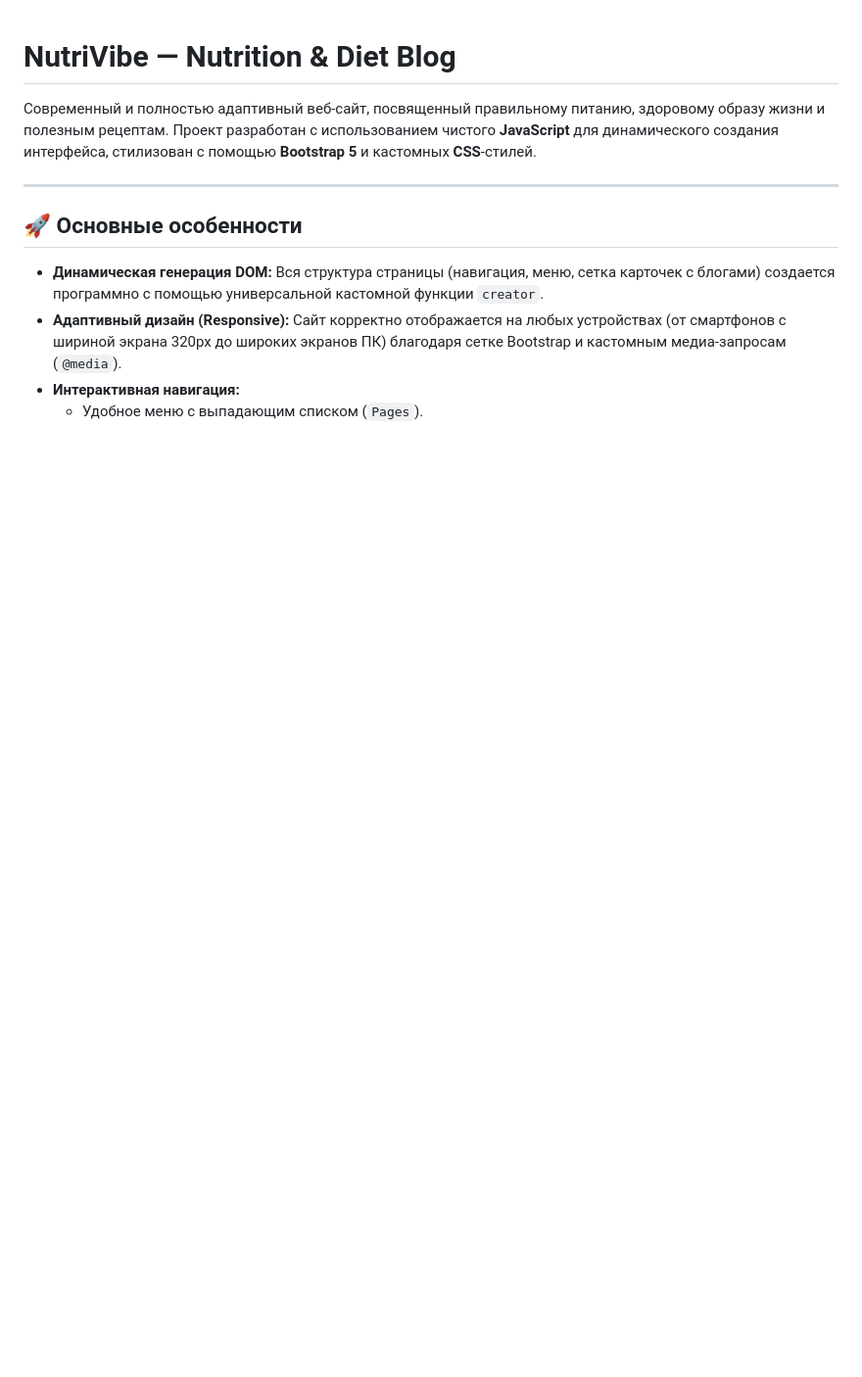
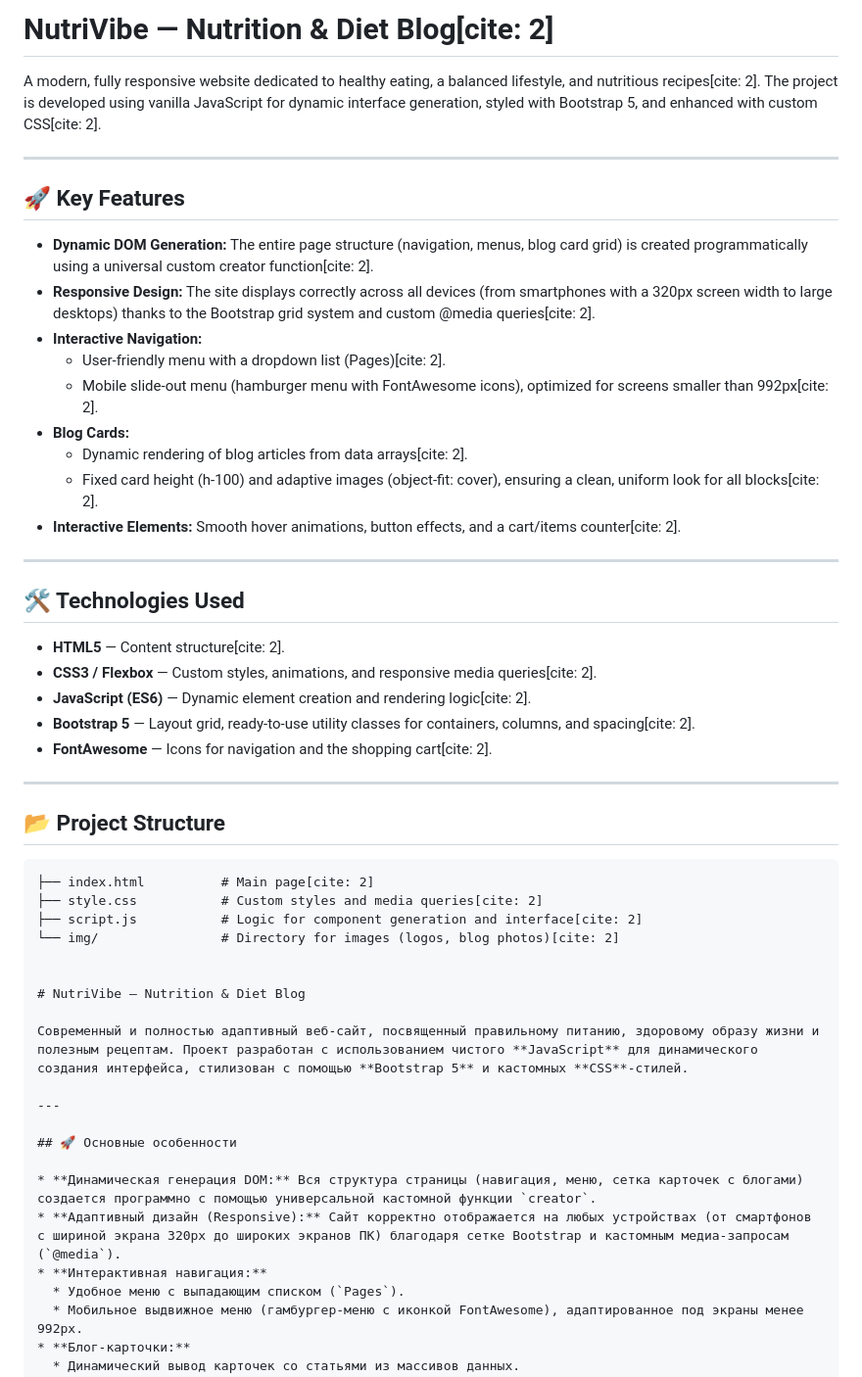
Before and after one commit to albertzohrabyan1111-eng/NutriBlog, a Markdown page: README.md, the part around the change. Shown at 98% size. Drawn GitHub-style; blank space fills up the shorter version.

````diff
--- a/README.md
+++ b/README.md
@@ -1,3 +1,42 @@
+# NutriVibe — Nutrition & Diet Blog[cite: 2]
+
+A modern, fully responsive website dedicated to healthy eating, a balanced lifestyle, and nutritious recipes[cite: 2]. The project is developed using vanilla JavaScript for dynamic interface generation, styled with Bootstrap 5, and enhanced with custom CSS[cite: 2].
+
+---
+
+## 🚀 Key Features
+
+* **Dynamic DOM Generation:** The entire page structure (navigation, menus, blog card grid) is created programmatically using a universal custom creator function[cite: 2].
+* **Responsive Design:** The site displays correctly across all devices (from smartphones with a 320px screen width to large desktops) thanks to the Bootstrap grid system and custom @media queries[cite: 2].
+* **Interactive Navigation:**
+  * User-friendly menu with a dropdown list (Pages)[cite: 2].
+  * Mobile slide-out menu (hamburger menu with FontAwesome icons), optimized for screens smaller than 992px[cite: 2].
+* **Blog Cards:**
+  * Dynamic rendering of blog articles from data arrays[cite: 2].
+  * Fixed card height (h-100) and adaptive images (object-fit: cover), ensuring a clean, uniform look for all blocks[cite: 2].
+* **Interactive Elements:** Smooth hover animations, button effects, and a cart/items counter[cite: 2].
+
+---
+
+## 🛠️ Technologies Used
+
+* **HTML5** — Content structure[cite: 2].
+* **CSS3 / Flexbox** — Custom styles, animations, and responsive media queries[cite: 2].
+* **JavaScript (ES6)** — Dynamic element creation and rendering logic[cite: 2].
+* **Bootstrap 5** — Layout grid, ready-to-use utility classes for containers, columns, and spacing[cite: 2].
+* **FontAwesome** — Icons for navigation and the shopping cart[cite: 2].
+
+---
+
+## 📂 Project Structure
+
+```text
+├── index.html          # Main page[cite: 2]
+├── style.css           # Custom styles and media queries[cite: 2]
+├── script.js           # Logic for component generation and interface[cite: 2]
+└── img/                # Directory for images (logos, blog photos)[cite: 2]
+
+
 # NutriVibe — Nutrition & Diet Blog
 
 Современный и полностью адаптивный веб-сайт, посвященный правильному питанию, здоровому образу жизни и полезным рецептам. Проект разработан с использованием чистого **JavaScript** для динамического создания интерфейса, стилизован с помощью **Bootstrap 5** и кастомных **CSS**-стилей.
````
